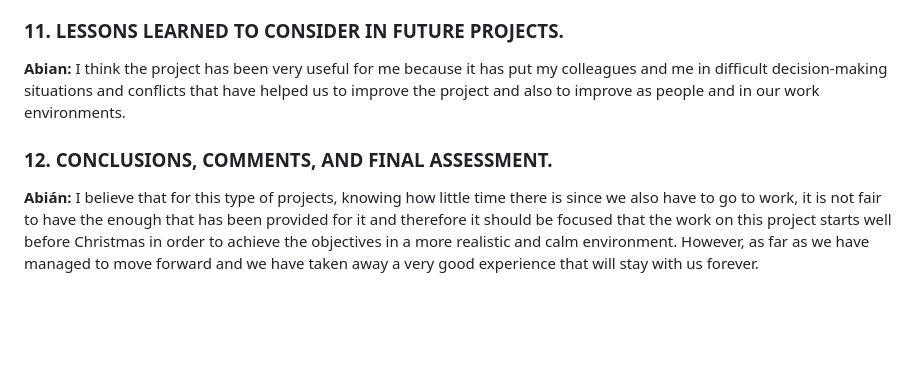
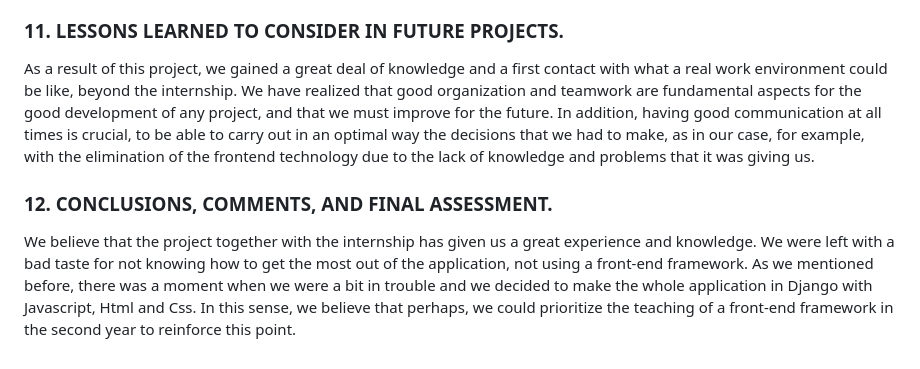
Before and after one commit to TheReported/jhoola, a Markdown page: docs/en/finalreport.md, the part around the change. Rendered like a GitHub page; blank space fills up the shorter version.

```diff
--- a/docs/en/finalreport.md
+++ b/docs/en/finalreport.md
@@ -212,12 +212,8 @@ and usability).
 
 ### 11.  LESSONS LEARNED TO CONSIDER IN FUTURE PROJECTS. <a name="id11"></a>
 
-**Abian:** I think the project has been very useful for me because it has put my colleagues and me in difficult decision-making situations and conflicts that
-have helped us to improve the project and also to improve as people and in our work environments.
+As a result of this project, we gained a great deal of knowledge and a first contact with what a real work environment could be like, beyond the internship. We have realized that good organization and teamwork are fundamental aspects for the good development of any project, and that we must improve for the future. In addition, having good communication at all times is crucial, to be able to carry out in an optimal way the decisions that we had to make, as in our case, for example, with the elimination of the frontend technology due to the lack of knowledge and problems that it was giving us.
 
 ### 12.  CONCLUSIONS, COMMENTS, AND FINAL ASSESSMENT. <a name="id12"></a>
 
-**Abián:** I believe that for this type of projects, knowing how little time there is since we also have to go to work, it is not fair to have the enough that
-has been provided for it and therefore it should be focused that the work on this project starts well before Christmas in order to achieve the objectives in a
-more realistic and calm environment. However, as far as we have managed to move forward and we have taken away a very good experience that will stay with us
-forever.
+We believe that the project together with the internship has given us a great experience and knowledge. We were left with a bad taste for not knowing how to get the most out of the application, not using a front-end framework. As we mentioned before, there was a moment when we were a bit in trouble and we decided to make the whole application in Django with Javascript, Html and Css. In this sense, we believe that perhaps, we could prioritize the teaching of a front-end framework in the second year to reinforce this point.
```
